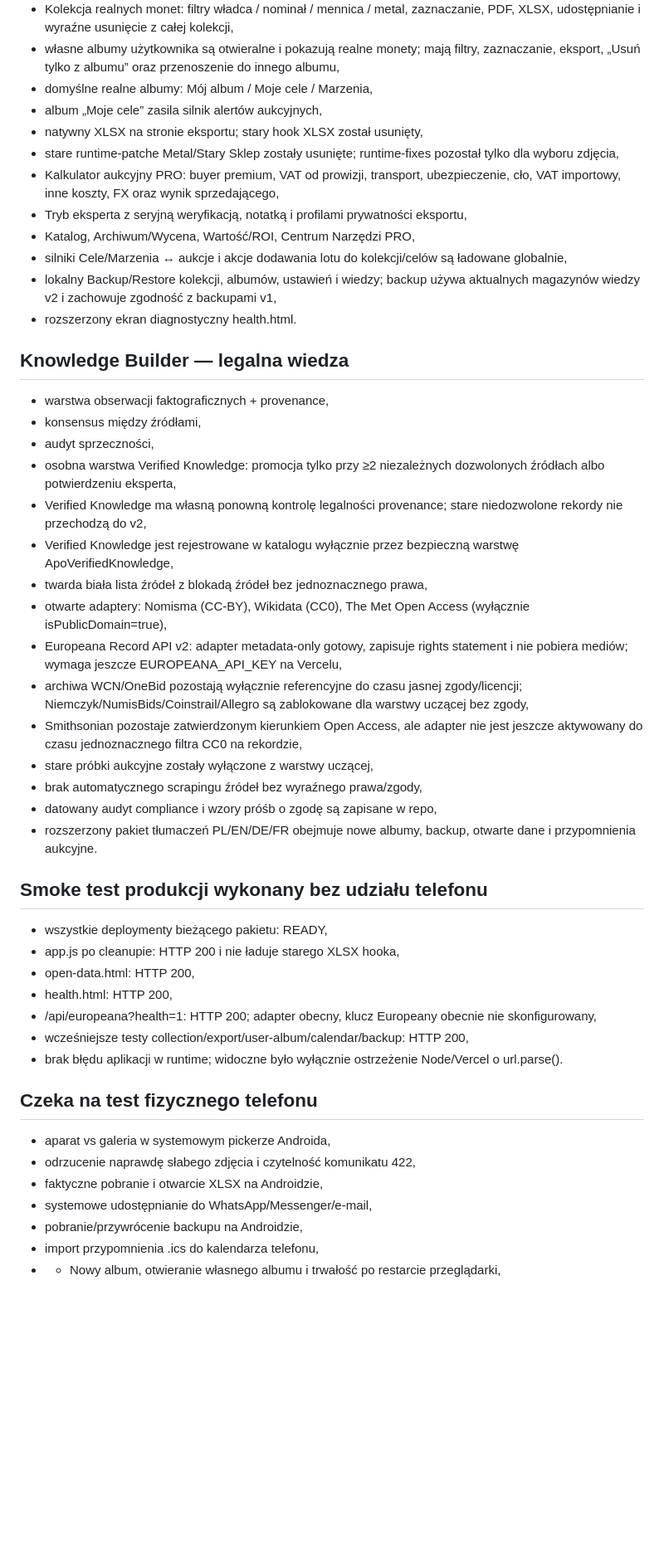
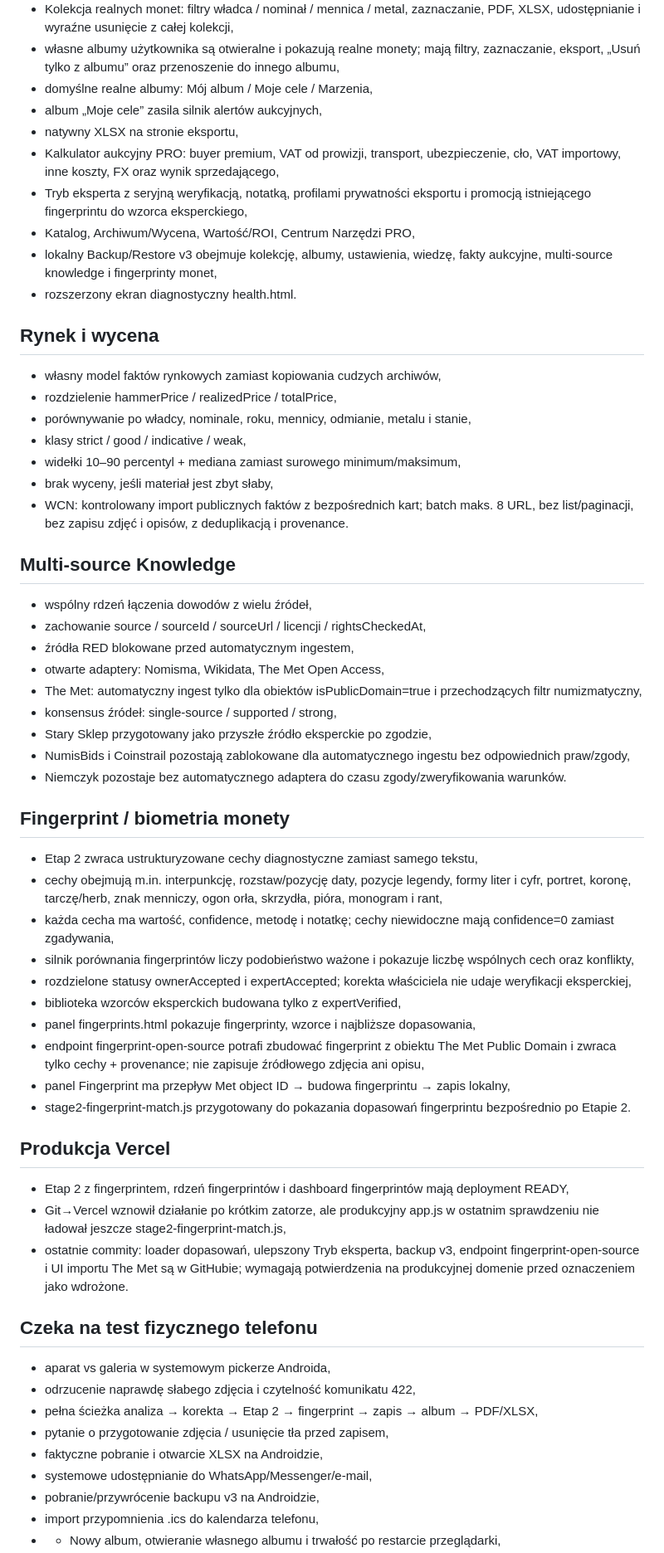
Before and after one commit to tomaszkrawczyk-cpu/apomonet-auction-lab, a Markdown page: BUILD_STATUS_2026-08-14.md, the part around one of its changes. Shown at 83% size. Drawn GitHub-style; blank space fills up the shorter version.

Commit message:
Refresh build status after market, multi-source and fingerprint packages

```diff
--- a/BUILD_STATUS_2026-08-14.md
+++ b/BUILD_STATUS_2026-08-14.md
@@ -13,46 +13,57 @@
 - własne albumy użytkownika są otwieralne i pokazują realne monety; mają filtry, zaznaczanie, eksport, „Usuń tylko z albumu” oraz przenoszenie do innego albumu,
 - domyślne realne albumy: Mój album / Moje cele / Marzenia,
 - album „Moje cele” zasila silnik alertów aukcyjnych,
-- natywny XLSX na stronie eksportu; stary hook XLSX został usunięty,
-- stare runtime-patche Metal/Stary Sklep zostały usunięte; runtime-fixes pozostał tylko dla wyboru zdjęcia,
+- natywny XLSX na stronie eksportu,
 - Kalkulator aukcyjny PRO: buyer premium, VAT od prowizji, transport, ubezpieczenie, cło, VAT importowy, inne koszty, FX oraz wynik sprzedającego,
-- Tryb eksperta z seryjną weryfikacją, notatką i profilami prywatności eksportu,
+- Tryb eksperta z seryjną weryfikacją, notatką, profilami prywatności eksportu i promocją istniejącego fingerprintu do wzorca eksperckiego,
 - Katalog, Archiwum/Wycena, Wartość/ROI, Centrum Narzędzi PRO,
-- silniki Cele/Marzenia ↔ aukcje i akcje dodawania lotu do kolekcji/celów są ładowane globalnie,
-- lokalny Backup/Restore kolekcji, albumów, ustawień i wiedzy; backup używa aktualnych magazynów wiedzy v2 i zachowuje zgodność z backupami v1,
+- lokalny Backup/Restore v3 obejmuje kolekcję, albumy, ustawienia, wiedzę, fakty aukcyjne, multi-source knowledge i fingerprinty monet,
 - rozszerzony ekran diagnostyczny health.html.
 
-## Knowledge Builder — legalna wiedza
-- warstwa obserwacji faktograficznych + provenance,
-- konsensus między źródłami,
-- audyt sprzeczności,
-- osobna warstwa Verified Knowledge: promocja tylko przy ≥2 niezależnych dozwolonych źródłach albo potwierdzeniu eksperta,
-- Verified Knowledge ma własną ponowną kontrolę legalności provenance; stare niedozwolone rekordy nie przechodzą do v2,
-- Verified Knowledge jest rejestrowane w katalogu wyłącznie przez bezpieczną warstwę ApoVerifiedKnowledge,
-- twarda biała lista źródeł z blokadą źródeł bez jednoznacznego prawa,
-- otwarte adaptery: Nomisma (CC-BY), Wikidata (CC0), The Met Open Access (wyłącznie isPublicDomain=true),
-- Europeana Record API v2: adapter metadata-only gotowy, zapisuje rights statement i nie pobiera mediów; wymaga jeszcze EUROPEANA_API_KEY na Vercelu,
-- archiwa WCN/OneBid pozostają wyłącznie referencyjne do czasu jasnej zgody/licencji; Niemczyk/NumisBids/Coinstrail/Allegro są zablokowane dla warstwy uczącej bez zgody,
-- Smithsonian pozostaje zatwierdzonym kierunkiem Open Access, ale adapter nie jest jeszcze aktywowany do czasu jednoznacznego filtra CC0 na rekordzie,
-- stare próbki aukcyjne zostały wyłączone z warstwy uczącej,
-- brak automatycznego scrapingu źródeł bez wyraźnego prawa/zgody,
-- datowany audyt compliance i wzory próśb o zgodę są zapisane w repo,
-- rozszerzony pakiet tłumaczeń PL/EN/DE/FR obejmuje nowe albumy, backup, otwarte dane i przypomnienia aukcyjne.
+## Rynek i wycena
+- własny model faktów rynkowych zamiast kopiowania cudzych archiwów,
+- rozdzielenie hammerPrice / realizedPrice / totalPrice,
+- porównywanie po władcy, nominale, roku, mennicy, odmianie, metalu i stanie,
+- klasy strict / good / indicative / weak,
+- widełki 10–90 percentyl + mediana zamiast surowego minimum/maksimum,
+- brak wyceny, jeśli materiał jest zbyt słaby,
+- WCN: kontrolowany import publicznych faktów z bezpośrednich kart; batch maks. 8 URL, bez list/paginacji, bez zapisu zdjęć i opisów, z deduplikacją i provenance.
 
-## Smoke test produkcji wykonany bez udziału telefonu
-- wszystkie deploymenty bieżącego pakietu: READY,
-- app.js po cleanupie: HTTP 200 i nie ładuje starego XLSX hooka,
-- open-data.html: HTTP 200,
-- health.html: HTTP 200,
-- /api/europeana?health=1: HTTP 200; adapter obecny, klucz Europeany obecnie nie skonfigurowany,
-- wcześniejsze testy collection/export/user-album/calendar/backup: HTTP 200,
-- brak błędu aplikacji w runtime; widoczne było wyłącznie ostrzeżenie Node/Vercel o url.parse().
+## Multi-source Knowledge
+- wspólny rdzeń łączenia dowodów z wielu źródeł,
+- zachowanie source / sourceId / sourceUrl / licencji / rightsCheckedAt,
+- źródła RED blokowane przed automatycznym ingestem,
+- otwarte adaptery: Nomisma, Wikidata, The Met Open Access,
+- The Met: automatyczny ingest tylko dla obiektów isPublicDomain=true i przechodzących filtr numizmatyczny,
+- konsensus źródeł: single-source / supported / strong,
+- Stary Sklep przygotowany jako przyszłe źródło eksperckie po zgodzie,
+- NumisBids i Coinstrail pozostają zablokowane dla automatycznego ingestu bez odpowiednich praw/zgody,
+- Niemczyk pozostaje bez automatycznego adaptera do czasu zgody/zweryfikowania warunków.
+
+## Fingerprint / biometria monety
+- Etap 2 zwraca ustrukturyzowane cechy diagnostyczne zamiast samego tekstu,
+- cechy obejmują m.in. interpunkcję, rozstaw/pozycję daty, pozycje legendy, formy liter i cyfr, portret, koronę, tarczę/herb, znak menniczy, ogon orła, skrzydła, pióra, monogram i rant,
+- każda cecha ma wartość, confidence, metodę i notatkę; cechy niewidoczne mają confidence=0 zamiast zgadywania,
+- silnik porównania fingerprintów liczy podobieństwo ważone i pokazuje liczbę wspólnych cech oraz konflikty,
+- rozdzielone statusy ownerAccepted i expertAccepted; korekta właściciela nie udaje weryfikacji eksperckiej,
+- biblioteka wzorców eksperckich budowana tylko z expertVerified,
+- panel fingerprints.html pokazuje fingerprinty, wzorce i najbliższe dopasowania,
+- endpoint fingerprint-open-source potrafi zbudować fingerprint z obiektu The Met Public Domain i zwraca tylko cechy + provenance; nie zapisuje źródłowego zdjęcia ani opisu,
+- panel Fingerprint ma przepływ Met object ID → budowa fingerprintu → zapis lokalny,
+- stage2-fingerprint-match.js przygotowany do pokazania dopasowań fingerprintu bezpośrednio po Etapie 2.
+
+## Produkcja Vercel
+- Etap 2 z fingerprintem, rdzeń fingerprintów i dashboard fingerprintów mają deployment READY,
+- Git→Vercel wznowił działanie po krótkim zatorze, ale produkcyjny app.js w ostatnim sprawdzeniu nie ładował jeszcze stage2-fingerprint-match.js,
+- ostatnie commity: loader dopasowań, ulepszony Tryb eksperta, backup v3, endpoint fingerprint-open-source i UI importu The Met są w GitHubie; wymagają potwierdzenia na produkcyjnej domenie przed oznaczeniem jako wdrożone.
 
 ## Czeka na test fizycznego telefonu
 - aparat vs galeria w systemowym pickerze Androida,
 - odrzucenie naprawdę słabego zdjęcia i czytelność komunikatu 422,
+- pełna ścieżka analiza → korekta → Etap 2 → fingerprint → zapis → album → PDF/XLSX,
+- pytanie o przygotowanie zdjęcia / usunięcie tła przed zapisem,
 - faktyczne pobranie i otwarcie XLSX na Androidzie,
 - systemowe udostępnianie do WhatsApp/Messenger/e-mail,
-- pobranie/przywrócenie backupu na Androidzie,
+- pobranie/przywrócenie backupu v3 na Androidzie,
 - import przypomnienia .ics do kalendarza telefonu,
 - + Nowy album, otwieranie własnego albumu i trwałość po restarcie przeglądarki,
```
Also changed, not shown: other parts of BUILD_STATUS_2026-08-14.md (+7 -6 lines).
